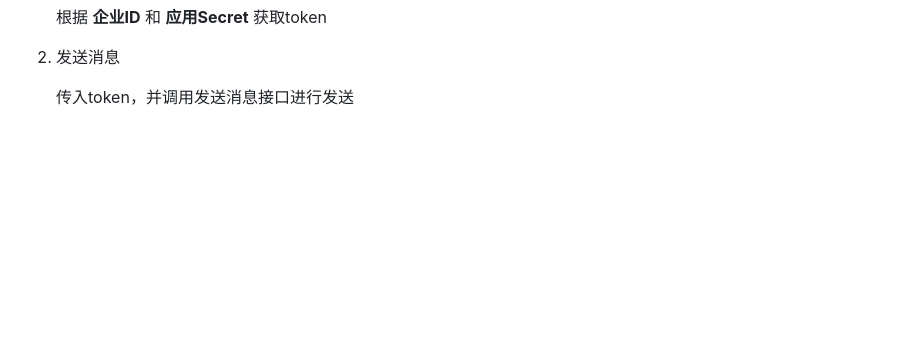
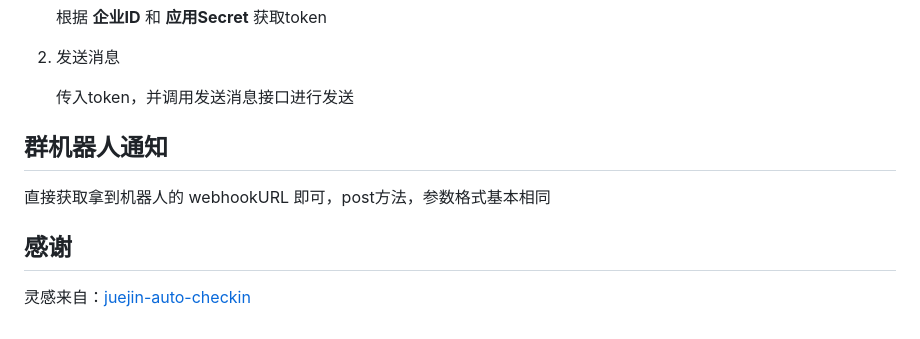
Before and after one commit to JS-banana/notify-server, a Markdown page: README.md, the part around one of its changes. Drawn GitHub-style; blank space fills up the shorter version.

```diff
--- a/README.md
+++ b/README.md
@@ -27,3 +58,11 @@ WX_APP_SECRET= 应用 Secret
 2. 发送消息
 
     传入token，并调用发送消息接口进行发送
+
+## 群机器人通知
+
+直接获取拿到机器人的 webhookURL 即可，post方法，参数格式基本相同
+
+## 感谢
+
+灵感来自：[juejin-auto-checkin](https://github.com/JS-banana/juejin-auto-checkin)
```
Also changed, not shown: other parts of README.md (+34 -3 lines), img1.png (added), 19 other files.
